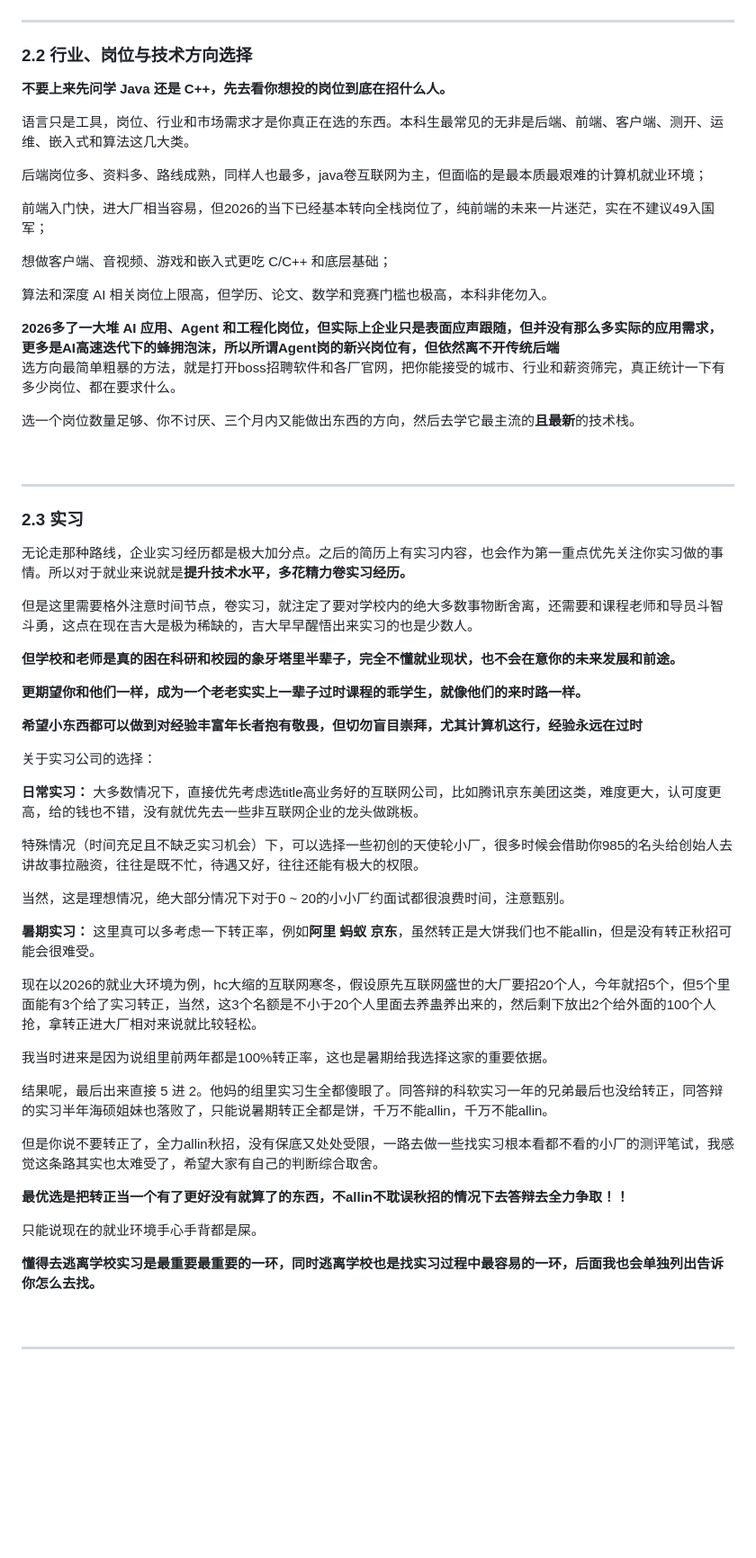
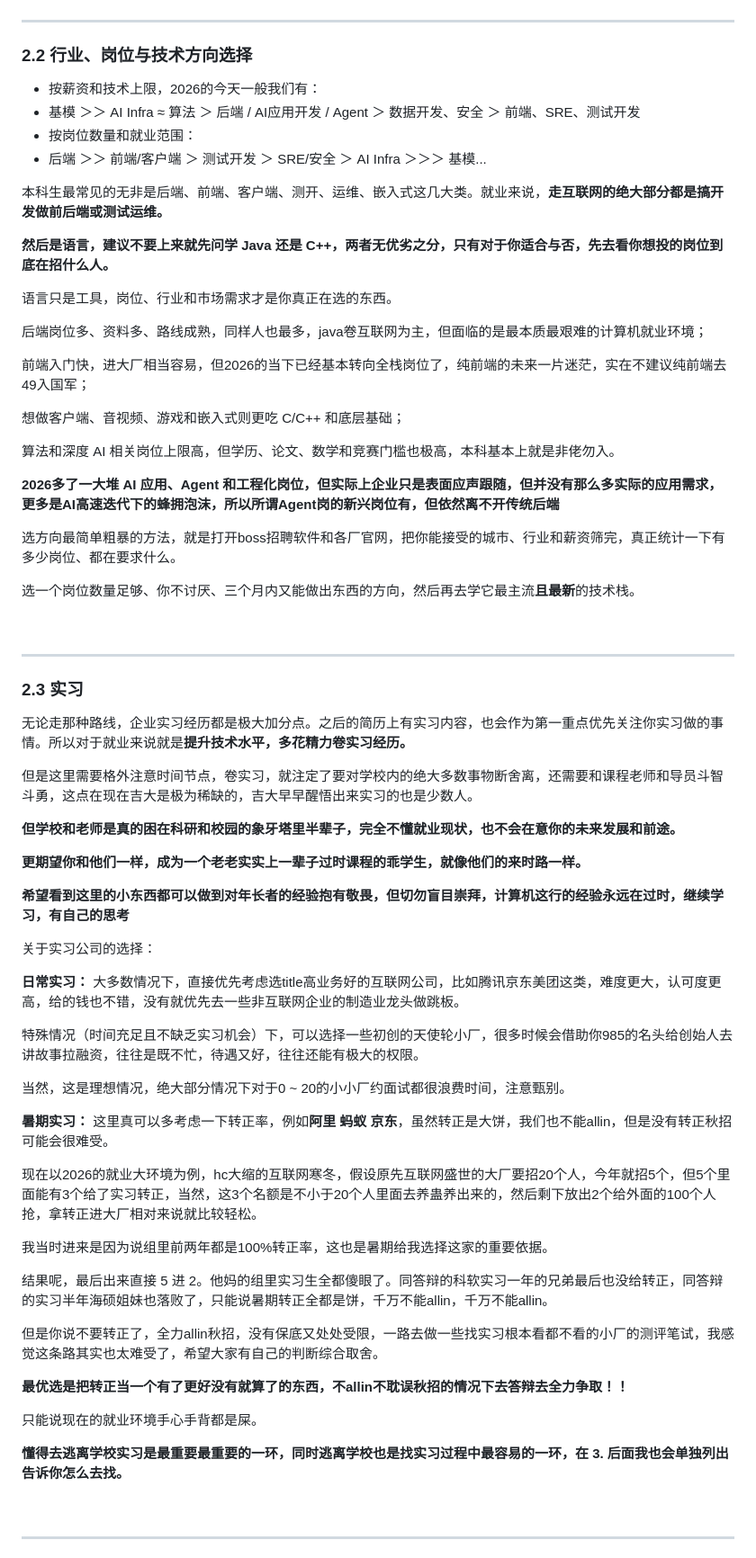
Before and after one commit to Xiaoc7r/JLUCS_Speedrun, a Markdown page: README.md, the part around one of its changes. Shown at 90% size. Rendered like a GitHub page; folded sections open; blank space fills up the shorter version.

```diff
--- a/README.md
+++ b/README.md
@@ -262,22 +268,30 @@ https://github.com/Xiaoc7r/JLUCS_Speedrun
 
 ### 2.2 行业、岗位与技术方向选择
 
-**不要上来先问学 Java 还是 C++，先去看你想投的岗位到底在招什么人。**
+- 按薪资和技术上限，2026的今天一般我们有：
+- 基模 ＞＞ AI Infra ≈ 算法  ＞  后端 / AI应用开发 / Agent ＞ 数据开发、安全 ＞ 前端、SRE、测试开发
+- 按岗位数量和就业范围：
+- 后端 ＞＞ 前端/客户端 ＞ 测试开发 ＞ SRE/安全 ＞ AI Infra ＞＞＞ 基模...
 
-语言只是工具，岗位、行业和市场需求才是你真正在选的东西。本科生最常见的无非是后端、前端、客户端、测开、运维、嵌入式和算法这几大类。
+本科生最常见的无非是后端、前端、客户端、测开、运维、嵌入式这几大类。就业来说，**走互联网的绝大部分都是搞开发做前后端或测试运维。**
+
+**然后是语言，建议不要上来就先问学 Java 还是 C++，两者无优劣之分，只有对于你适合与否，先去看你想投的岗位到底在招什么人。**
+
+语言只是工具，岗位、行业和市场需求才是你真正在选的东西。
 
 后端岗位多、资料多、路线成熟，同样人也最多，java卷互联网为主，但面临的是最本质最艰难的计算机就业环境；
 
-前端入门快，进大厂相当容易，但2026的当下已经基本转向全栈岗位了，纯前端的未来一片迷茫，实在不建议49入国军；
+前端入门快，进大厂相当容易，但2026的当下已经基本转向全栈岗位了，纯前端的未来一片迷茫，实在不建议纯前端去49入国军；
 
-想做客户端、音视频、游戏和嵌入式更吃 C/C++ 和底层基础；
+想做客户端、音视频、游戏和嵌入式则更吃 C/C++ 和底层基础；
 
-算法和深度 AI 相关岗位上限高，但学历、论文、数学和竞赛门槛也极高，本科非佬勿入。
+算法和深度 AI 相关岗位上限高，但学历、论文、数学和竞赛门槛也极高，本科基本上就是非佬勿入。
 
 **2026多了一大堆 AI 应用、Agent 和工程化岗位，但实际上企业只是表面应声跟随，但并没有那么多实际的应用需求，更多是AI高速迭代下的蜂拥泡沫，所以所谓Agent岗的新兴岗位有，但依然离不开传统后端**
+
 选方向最简单粗暴的方法，就是打开boss招聘软件和各厂官网，把你能接受的城市、行业和薪资筛完，真正统计一下有多少岗位、都在要求什么。
 
-选一个岗位数量足够、你不讨厌、三个月内又能做出东西的方向，然后去学它最主流的**且最新**的技术栈。
+选一个岗位数量足够、你不讨厌、三个月内又能做出东西的方向，然后再去学它最主流**且最新**的技术栈。
 
 <br>
 
@@ -292,17 +306,17 @@ https://github.com/Xiaoc7r/JLUCS_Speedrun
 
 **更期望你和他们一样，成为一个老老实实上一辈子过时课程的乖学生，就像他们的来时路一样。**
 
-**希望小东西都可以做到对经验丰富年长者抱有敬畏，但切勿盲目崇拜，尤其计算机这行，经验永远在过时**
+**希望看到这里的小东西都可以做到对年长者的经验抱有敬畏，但切勿盲目崇拜，计算机这行的经验永远在过时，继续学习，有自己的思考**
 
 关于实习公司的选择：
 
-**日常实习：** 大多数情况下，直接优先考虑选title高业务好的互联网公司，比如腾讯京东美团这类，难度更大，认可度更高，给的钱也不错，没有就优先去一些非互联网企业的龙头做跳板。
+**日常实习：** 大多数情况下，直接优先考虑选title高业务好的互联网公司，比如腾讯京东美团这类，难度更大，认可度更高，给的钱也不错，没有就优先去一些非互联网企业的制造业龙头做跳板。
 
 特殊情况（时间充足且不缺乏实习机会）下，可以选择一些初创的天使轮小厂，很多时候会借助你985的名头给创始人去讲故事拉融资，往往是既不忙，待遇又好，往往还能有极大的权限。
 
 当然，这是理想情况，绝大部分情况下对于0 ~ 20的小小厂约面试都很浪费时间，注意甄别。
 
-**暑期实习：** 这里真可以多考虑一下转正率，例如**阿里 蚂蚁 京东**，虽然转正是大饼我们也不能allin，但是没有转正秋招可能会很难受。
+**暑期实习：** 这里真可以多考虑一下转正率，例如**阿里 蚂蚁 京东**，虽然转正是大饼，我们也不能allin，但是没有转正秋招可能会很难受。
 
 现在以2026的就业大环境为例，hc大缩的互联网寒冬，假设原先互联网盛世的大厂要招20个人，今年就招5个，但5个里面能有3个给了实习转正，当然，这3个名额是不小于20个人里面去养蛊养出来的，然后剩下放出2个给外面的100个人抢，拿转正进大厂相对来说就比较轻松。
 
@@ -316,7 +330,7 @@ https://github.com/Xiaoc7r/JLUCS_Speedrun
 
 只能说现在的就业环境手心手背都是屎。
 
-**懂得去逃离学校实习是最重要最重要的一环，同时逃离学校也是找实习过程中最容易的一环，后面我也会单独列出告诉你怎么去找。**
+**懂得去逃离学校实习是最重要最重要的一环，同时逃离学校也是找实习过程中最容易的一环，在 3. 后面我也会单独列出告诉你怎么去找。**
 
 <br>
 
```
Also changed, not shown: other parts of README.md (+20 -9 lines).
